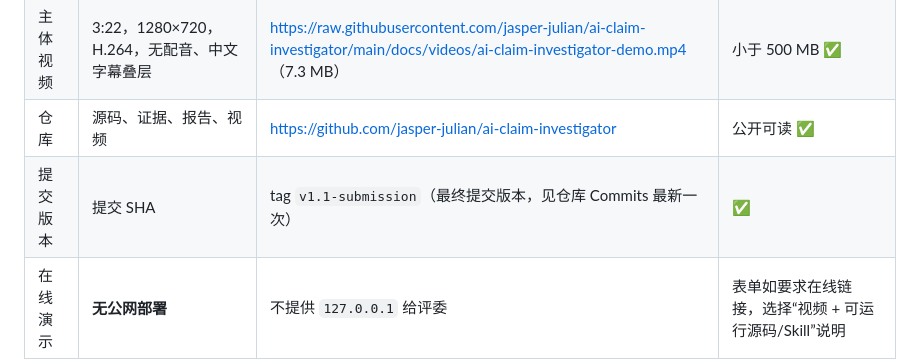
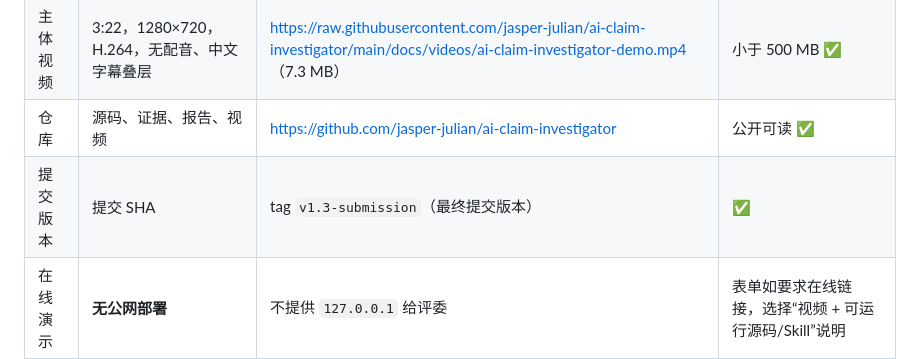
Before and after one commit to jasper-julian/ai-claim-investigator, a Markdown page: SUBMISSION_READY.md, the part around the change. Rendered like a GitHub page.

```diff
--- a/SUBMISSION_READY.md
+++ b/SUBMISSION_READY.md
@@ -25,7 +25,7 @@
 | 封面 | 4:3，1600×1200 PNG，取自实际案卷页面 | `deliverables/submission/cover-1600x1200.png`（339 KB） | 小于 10 MB ✅ |
 | 主体视频 | 3:22，1280×720，H.264，无配音、中文字幕叠层 | <https://raw.githubusercontent.com/jasper-julian/ai-claim-investigator/main/docs/videos/ai-claim-investigator-demo.mp4>（7.3 MB） | 小于 500 MB ✅ |
 | 仓库 | 源码、证据、报告、视频 | <https://github.com/jasper-julian/ai-claim-investigator> | 公开可读 ✅ |
-| 提交版本 | 提交 SHA | tag `v1.1-submission`（最终提交版本，见仓库 Commits 最新一次） | ✅ |
+| 提交版本 | 提交 SHA | tag `v1.3-submission`（最终提交版本） | ✅ |
 | 在线演示 | **无公网部署** | 不提供 `127.0.0.1` 给评委 | 表单如要求在线链接，选择“视频 + 可运行源码/Skill”说明 |
 
 ## 3. 三次真实查询材料
```
Also changed, not shown: SUBMISSION.md (+1 -1 lines), workbuddy.md (+2 -1 lines).
